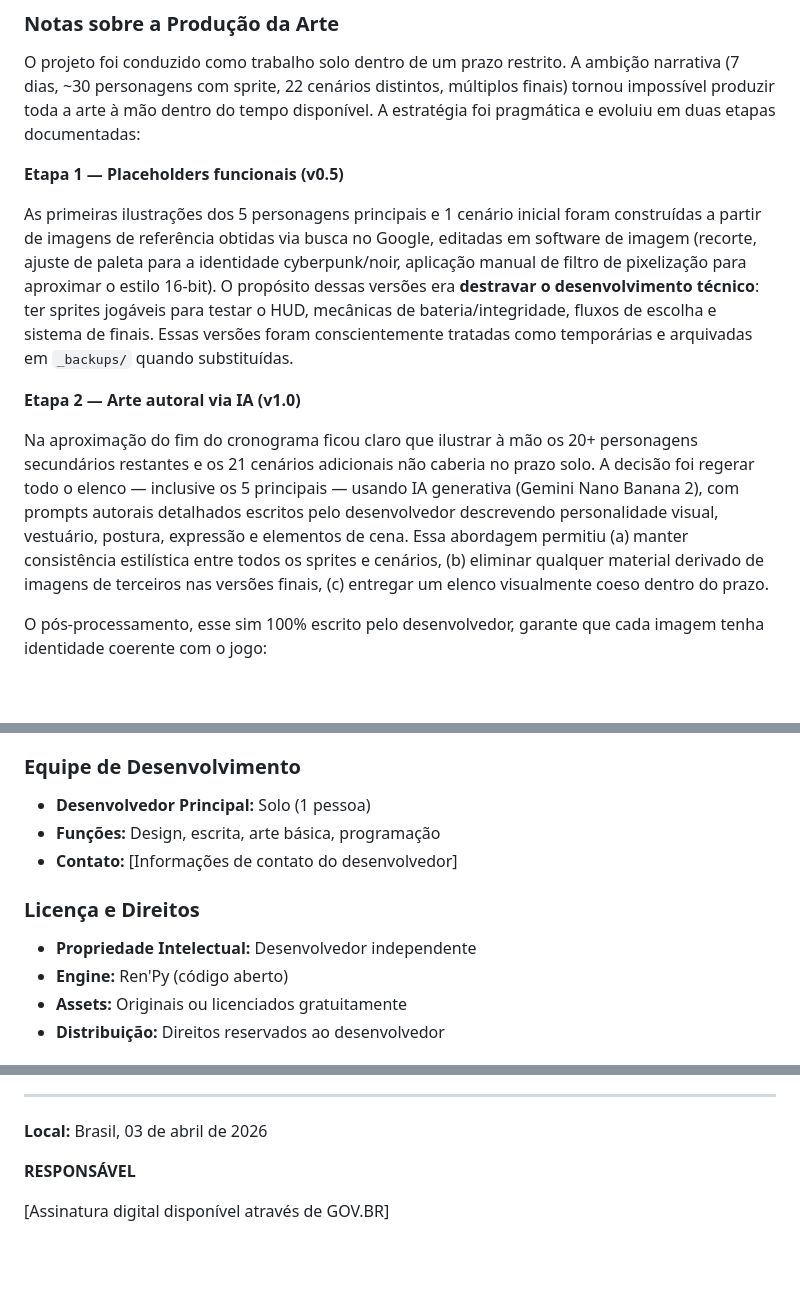
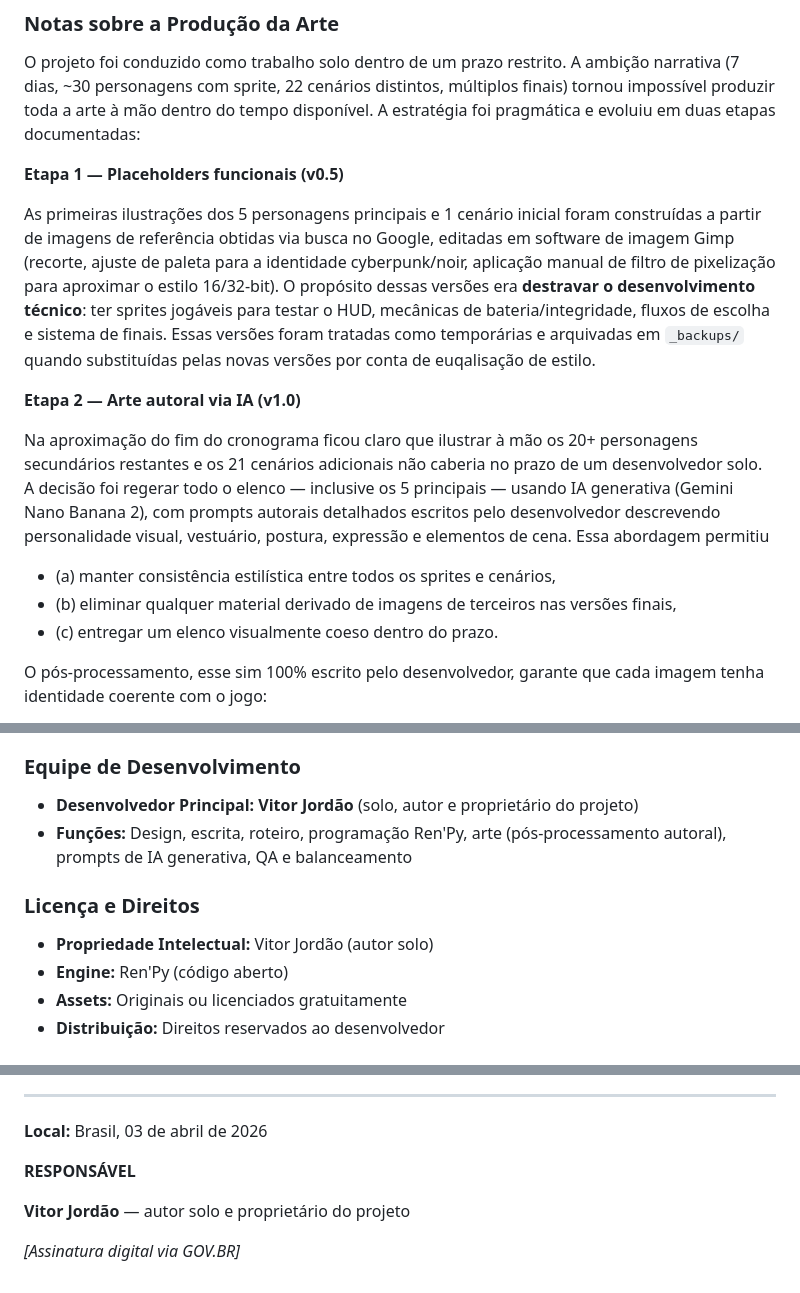
Before and after one commit to vitorjordao/J3---visual-novel-game-only-for-studies-, a Markdown page: Documentação/GDD - J3 Projeto.md, 3 parts joined by grey strips. Drawn GitHub-style; blank space fills up the shorter version.

Commit message:
GDD: atribuir autoria explicita a Vitor Jordao
- Disclaimer no inicio da secao 9 esclarecendo que todas as referencias ao
  'desenvolvedor' se referem a Vitor Jordao, autor solo e detentor unico dos
  direitos sobre o projeto J3.
- Secao 'Equipe de Desenvolvimento' atualizada com nome real + lista detalhada
  de funcoes (design, roteiro, Ren'Py, arte pos-processamento autoral, prompts
  de IA, QA, balanceamento).
- Campo 'RESPONSAVEL' agora traz o nome do autor.

```diff
--- a/Documentação/GDD - J3 Projeto.md
+++ b/Documentação/GDD - J3 Projeto.md
@@ -809,11 +812,14 @@ O projeto foi conduzido como trabalho solo dentro de um prazo restrito. A ambiç
 
 **Etapa 1 — Placeholders funcionais (v0.5)**
 
-As primeiras ilustrações dos 5 personagens principais e 1 cenário inicial foram construídas a partir de imagens de referência obtidas via busca no Google, editadas em software de imagem (recorte, ajuste de paleta para a identidade cyberpunk/noir, aplicação manual de filtro de pixelização para aproximar o estilo 16-bit). O propósito dessas versões era **destravar o desenvolvimento técnico**: ter sprites jogáveis para testar o HUD, mecânicas de bateria/integridade, fluxos de escolha e sistema de finais. Essas versões foram conscientemente tratadas como temporárias e arquivadas em `_backups/` quando substituídas.
+As primeiras ilustrações dos 5 personagens principais e 1 cenário inicial foram construídas a partir de imagens de referência obtidas via busca no Google, editadas em software de imagem Gimp (recorte, ajuste de paleta para a identidade cyberpunk/noir, aplicação manual de filtro de pixelização para aproximar o estilo 16/32-bit). O propósito dessas versões era **destravar o desenvolvimento técnico**: ter sprites jogáveis para testar o HUD, mecânicas de bateria/integridade, fluxos de escolha e sistema de finais. Essas versões foram tratadas como temporárias e arquivadas em `_backups/` quando substituídas  pelas novas versões por conta de euqalisação de estilo.
 
 **Etapa 2 — Arte autoral via IA (v1.0)**
 
-Na aproximação do fim do cronograma ficou claro que ilustrar à mão os 20+ personagens secundários restantes e os 21 cenários adicionais não caberia no prazo solo. A decisão foi regerar todo o elenco — inclusive os 5 principais — usando IA generativa (Gemini Nano Banana 2), com prompts autorais detalhados escritos pelo desenvolvedor descrevendo personalidade visual, vestuário, postura, expressão e elementos de cena. Essa abordagem permitiu (a) manter consistência estilística entre todos os sprites e cenários, (b) eliminar qualquer material derivado de imagens de terceiros nas versões finais, (c) entregar um elenco visualmente coeso dentro do prazo.
+Na aproximação do fim do cronograma ficou claro que ilustrar à mão os 20+ personagens secundários restantes e os 21 cenários adicionais não caberia no prazo de um desenvolvedor solo. A decisão foi regerar todo o elenco — inclusive os 5 principais — usando IA generativa (Gemini Nano Banana 2), com prompts autorais detalhados escritos pelo desenvolvedor descrevendo personalidade visual, vestuário, postura, expressão e elementos de cena. Essa abordagem permitiu
+- (a) manter consistência estilística entre todos os sprites e cenários,
+- (b) eliminar qualquer material derivado de imagens de terceiros nas versões finais,
+- (c) entregar um elenco visualmente coeso dentro do prazo.
 
 O pós-processamento, esse sim 100% escrito pelo desenvolvedor, garante que cada imagem tenha identidade coerente com o jogo:
 
@@ -859,12 +865,11 @@ Correções aplicadas após auditoria completa do código Ren'Py:
 - **Status:** Pronto para Submissão
 
 ### Equipe de Desenvolvimento
-- **Desenvolvedor Principal:** Solo (1 pessoa)
-- **Funções:** Design, escrita, arte básica, programação
-- **Contato:** [Informações de contato do desenvolvedor]
+- **Desenvolvedor Principal:** **Vitor Jordão** (solo, autor e proprietário do projeto)
+- **Funções:** Design, escrita, roteiro, programação Ren'Py, arte (pós-processamento autoral), prompts de IA generativa, QA e balanceamento
 
 ### Licença e Direitos
-- **Propriedade Intelectual:** Desenvolvedor independente
+- **Propriedade Intelectual:** Vitor Jordão (autor solo)
 - **Engine:** Ren'Py (código aberto)
 - **Assets:** Originais ou licenciados gratuitamente
 - **Distribuição:** Direitos reservados ao desenvolvedor
@@ -882,4 +887,6 @@ Este GDD atende a 100% dos requisitos estabelecidos pelo Manual MINC para Games,
 
 **RESPONSÁVEL**
 
-[Assinatura digital disponível através de GOV.BR]
+**Vitor Jordão** — autor solo e proprietário do projeto
+
+*[Assinatura digital via GOV.BR]*
```
Also changed, not shown: other parts of Documentação/GDD - J3 Projeto.md (+3 -0 lines).
